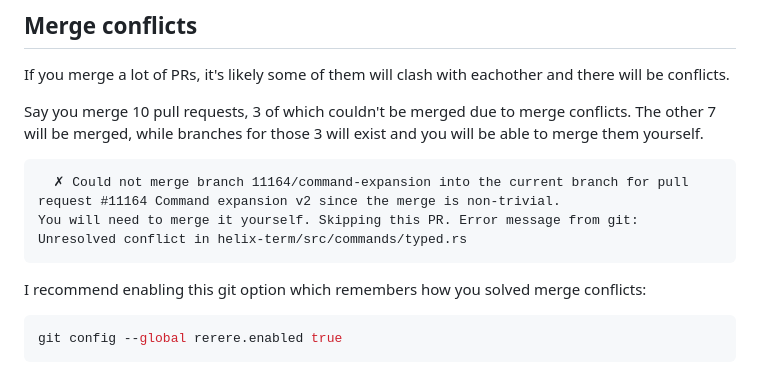
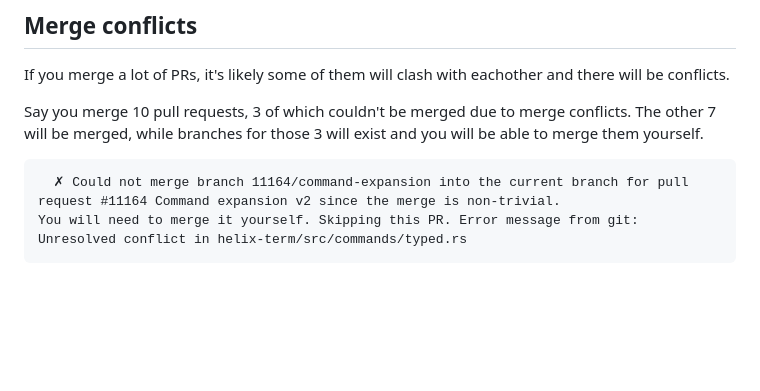
Before and after one commit to remmercier/patchy, a Markdown page: README.md, the part around the change. Drawn GitHub-style; blank space fills up the shorter version.

````diff
--- a/README.md
+++ b/README.md
@@ -218,9 +218,3 @@ Say you merge 10 pull requests, 3 of which couldn't be merged due to merge confl
 You will need to merge it yourself. Skipping this PR. Error message from git:
 Unresolved conflict in helix-term/src/commands/typed.rs
 ```
-
-I recommend enabling this git option which remembers how you solved merge conflicts:
-
-```sh
-git config --global rerere.enabled true
-```
````
